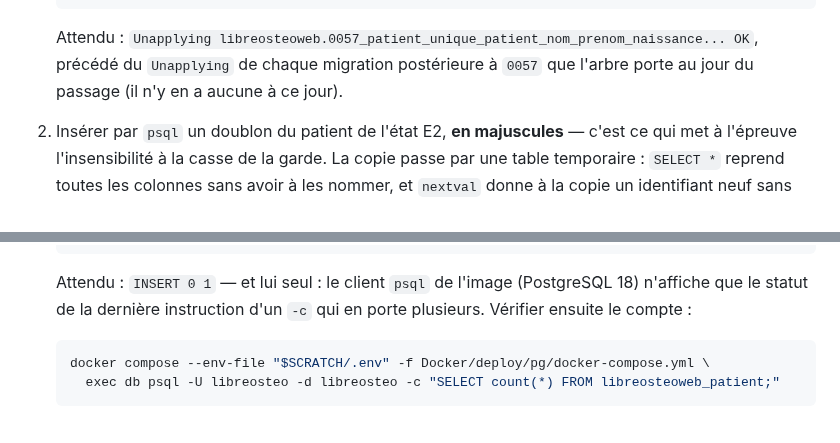
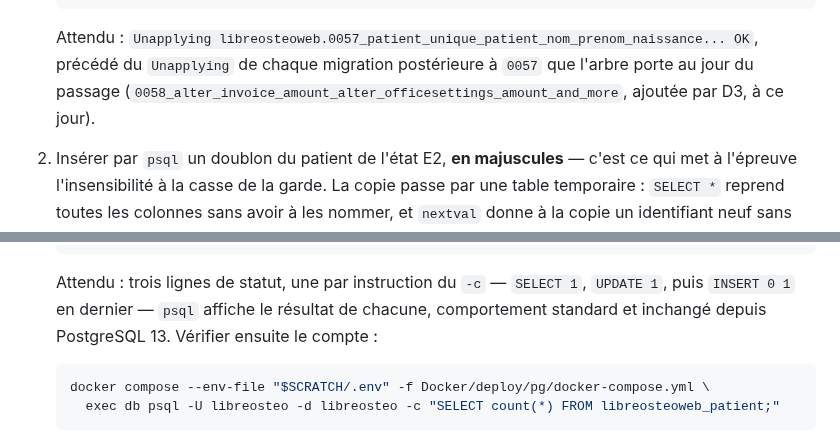
Before and after one commit to githubf-tfr/libreosteo, a Markdown page: docs/recette.md, 2 parts joined by grey strips. GitHub-like rendering.

Commit message:
docs: corriger un ecart du manuel releve a la recette de l'increment 2
R-INST-05 affirmait a tort qu'aucune migration ne suivait 0057 (faux depuis l'ajout
de 0058 par D3) et que psql n'affichait que le statut de la derniere instruction d'un
-c multi-instructions (comportement standard de psql, inchange depuis PostgreSQL 13,
verifie sur le client 18 lors de l'execution de la fiche).

````diff
--- a/docs/recette.md
+++ b/docs/recette.md
@@ -561,7 +561,8 @@ réelle complète correspondante : `R-AUTH-02` (chapitre 3, Authentification).
 
    Attendu : `Unapplying libreosteoweb.0057_patient_unique_patient_nom_prenom_naissance... OK`,
    précédé du `Unapplying` de chaque migration postérieure à `0057` que l'arbre porte au
-   jour du passage (il n'y en a aucune à ce jour).
+   jour du passage (`0058_alter_invoice_amount_alter_officesettings_amount_and_more`,
+   ajoutée par D3, à ce jour).
 2. Insérer par `psql` un doublon du patient de l'état E2, **en majuscules** — c'est ce
    qui met à l'épreuve l'insensibilité à la casse de la garde. La copie passe par une
    table temporaire : `SELECT *` reprend toutes les colonnes sans avoir à les nommer, et
@@ -578,9 +579,9 @@ réelle complète correspondante : `R-AUTH-02` (chapitre 3, Authentification).
       INSERT INTO libreosteoweb_patient SELECT * FROM copie;"
    ```
 
-   Attendu : `INSERT 0 1` — et lui seul : le client `psql` de l'image (PostgreSQL 18)
-   n'affiche que le statut de la dernière instruction d'un `-c` qui en porte plusieurs.
-   Vérifier ensuite le compte :
+   Attendu : trois lignes de statut, une par instruction du `-c` — `SELECT 1`,
+   `UPDATE 1`, puis `INSERT 0 1` en dernier — `psql` affiche le résultat de chacune,
+   comportement standard et inchangé depuis PostgreSQL 13. Vérifier ensuite le compte :
 
    ```sh
    docker compose --env-file "$SCRATCH/.env" -f Docker/deploy/pg/docker-compose.yml \
````
